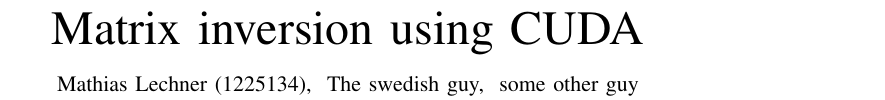
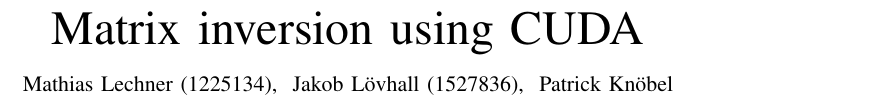
Before and after one commit to mlech26l/cuda_matrix_inverse, a LaTeX paper (LabProtocol/root.tex): part of page 1 of 2, cut so that both start at the same text. Compiled offline with pdfLaTeX.

Commit message:
added our names to root

```diff
--- a/LabProtocol/root.tex
+++ b/LabProtocol/root.tex
@@ -525,8 +525,8 @@
 
 
 \author{Mathias Lechner (1225134),~\IEEEmembership{}
-     The swedish guy,~\IEEEmembership{}
-        some other guy~\IEEEmembership{}% <-this % stops a space
+     Jakob Lövhall (1527836),~\IEEEmembership{}
+        Patrick Knöbel~\IEEEmembership{}% <-this % stops a space
 % <-this % stops an unwanted space
 %\thanks{Manuscript received April 19, 2005; revised September 17, 2014.}
 }
```
